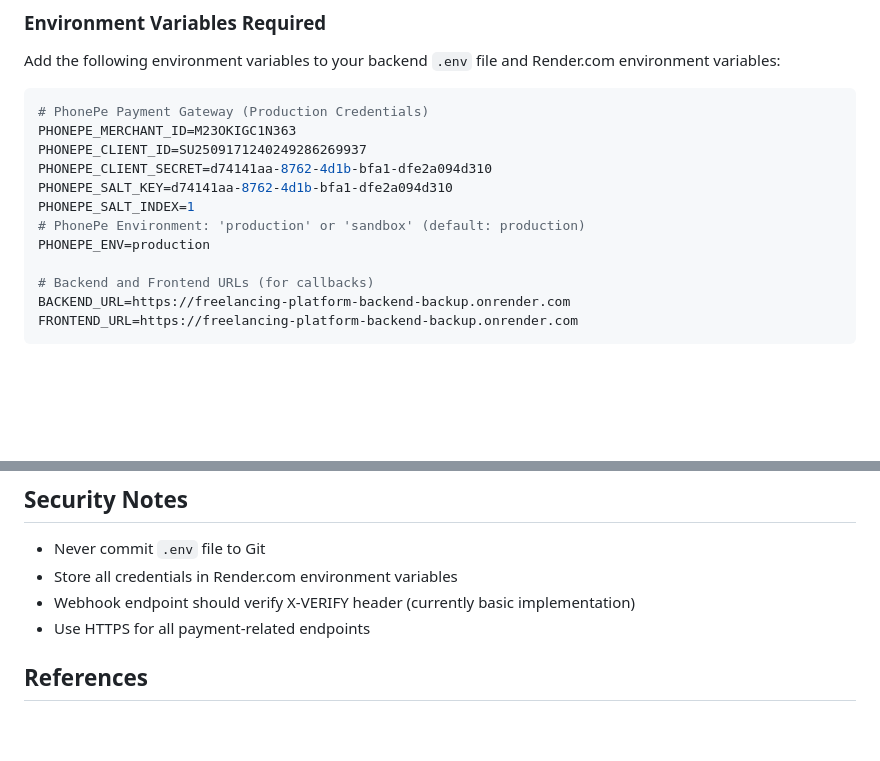
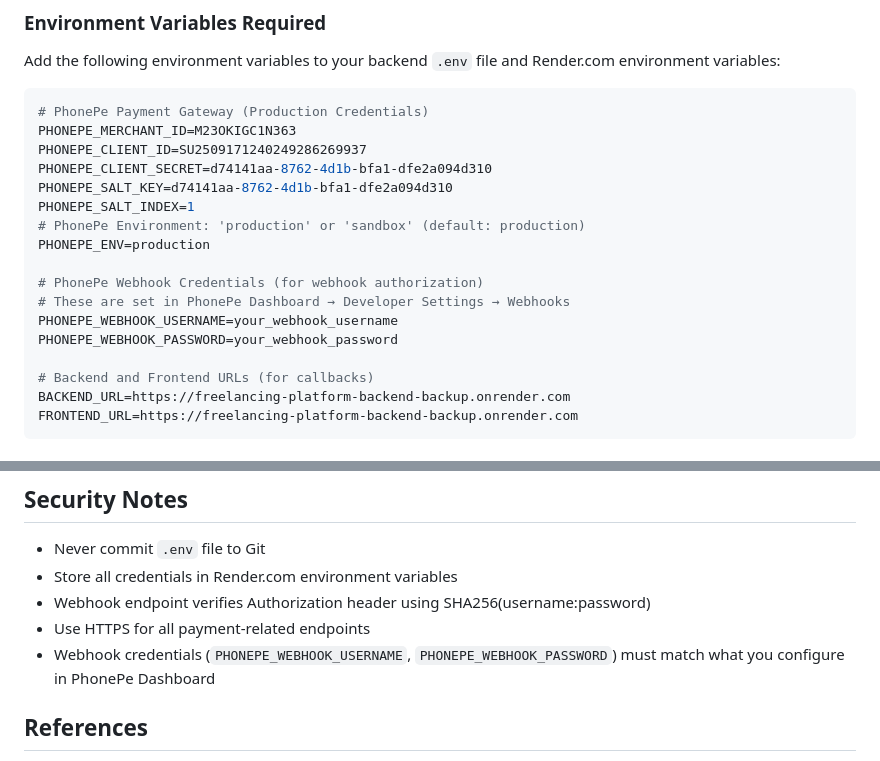
Before and after one commit to 010rohanjaiswal-cell/PEOPLE-APP, a Markdown page: PHONEPE_SETUP.md, 2 parts joined by grey strips. Rendered like a GitHub page; blank space fills up the shorter version.

```diff
--- a/PHONEPE_SETUP.md
+++ b/PHONEPE_SETUP.md
@@ -18,6 +18,11 @@ PHONEPE_SALT_KEY=d74141aa-8762-4d1b-bfa1-dfe2a094d310
 PHONEPE_SALT_INDEX=1
 # PhonePe Environment: 'production' or 'sandbox' (default: production)
 PHONEPE_ENV=production
+
+# PhonePe Webhook Credentials (for webhook authorization)
+# These are set in PhonePe Dashboard → Developer Settings → Webhooks
+PHONEPE_WEBHOOK_USERNAME=your_webhook_username
+PHONEPE_WEBHOOK_PASSWORD=your_webhook_password
 
 # Backend and Frontend URLs (for callbacks)
 BACKEND_URL=https://freelancing-platform-backend-backup.onrender.com
@@ -111,8 +161,9 @@ FRONTEND_URL=https://freelancing-platform-backend-backup.onrender.com
 
 - Never commit `.env` file to Git
 - Store all credentials in Render.com environment variables
-- Webhook endpoint should verify X-VERIFY header (currently basic implementation)
+- Webhook endpoint verifies Authorization header using SHA256(username:password)
 - Use HTTPS for all payment-related endpoints
+- Webhook credentials (`PHONEPE_WEBHOOK_USERNAME`, `PHONEPE_WEBHOOK_PASSWORD`) must match what you configure in PhonePe Dashboard
 
 ## References
 
```
Also changed, not shown: other parts of PHONEPE_SETUP.md (+51 -6 lines).
